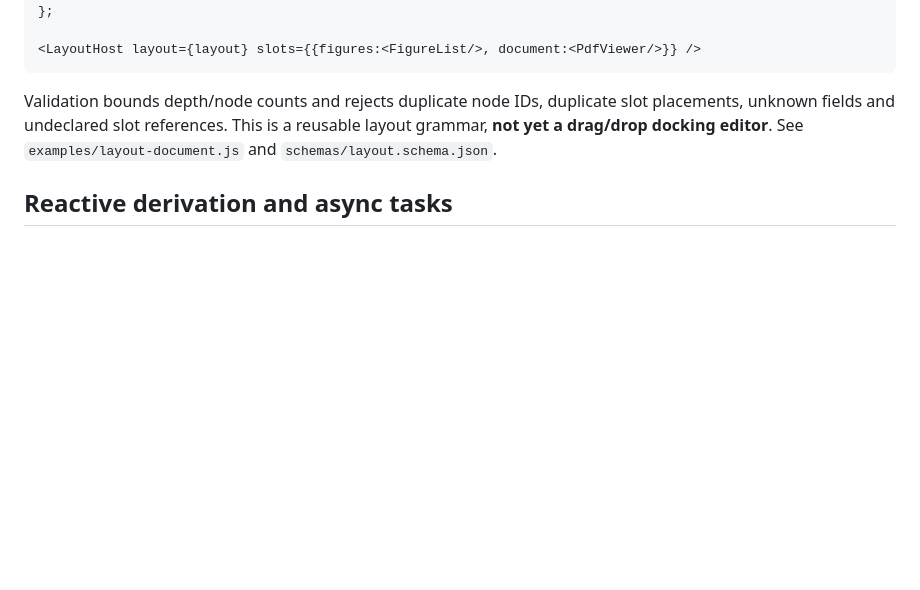
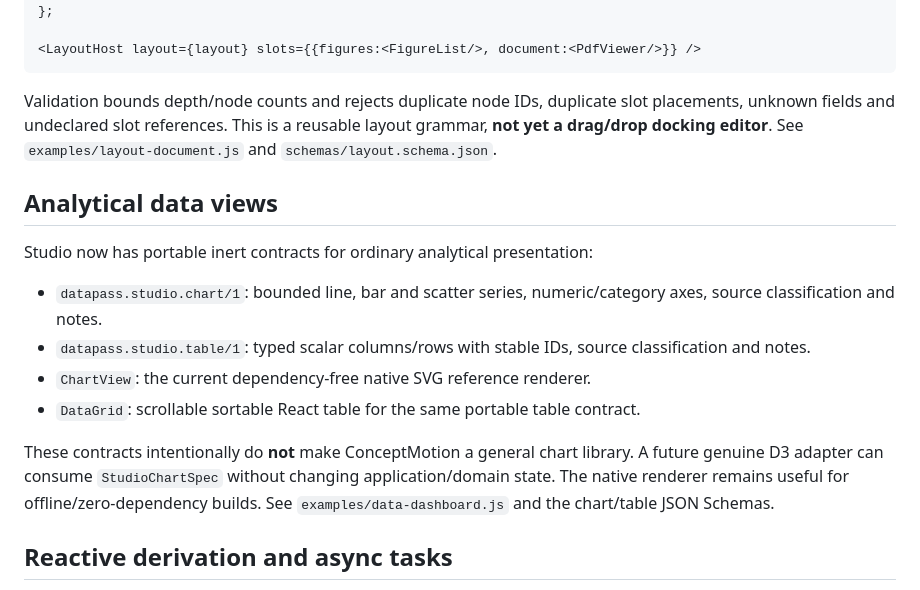
Before and after one commit to julian-passebecq/datapass-studio, a Markdown page: docs/CLIENT_SDK.md, the part around the change. GitHub-like rendering; blank space fills up the shorter version.

Commit message:
docs(data): document portable dashboard contracts

```diff
--- a/docs/CLIENT_SDK.md
+++ b/docs/CLIENT_SDK.md
@@ -65,6 +65,17 @@ const layout = {
 
 Validation bounds depth/node counts and rejects duplicate node IDs, duplicate slot placements, unknown fields and undeclared slot references. This is a reusable layout grammar, **not yet a drag/drop docking editor**. See `examples/layout-document.js` and `schemas/layout.schema.json`.
 
+## Analytical data views
+
+Studio now has portable inert contracts for ordinary analytical presentation:
+
+- `datapass.studio.chart/1`: bounded line, bar and scatter series, numeric/category axes, source classification and notes.
+- `datapass.studio.table/1`: typed scalar columns/rows with stable IDs, source classification and notes.
+- `ChartView`: the current dependency-free native SVG reference renderer.
+- `DataGrid`: scrollable sortable React table for the same portable table contract.
+
+These contracts intentionally do **not** make ConceptMotion a general chart library. A future genuine D3 adapter can consume `StudioChartSpec` without changing application/domain state. The native renderer remains useful for offline/zero-dependency builds. See `examples/data-dashboard.js` and the chart/table JSON Schemas.
+
 ## Reactive derivation and async tasks
 
 Use `ReactiveGraph` when a client has local derived values that should update only when their declared inputs change. Use `TaskRegistry` + `TaskCoordinator` when work is asynchronous, expensive or authoritative and must be cancellable/revision guarded. They are independent of React and of any client domain. See `docs/REACTIVE_RUNTIME.md` and `examples/reactive-runtime.js`.
```
